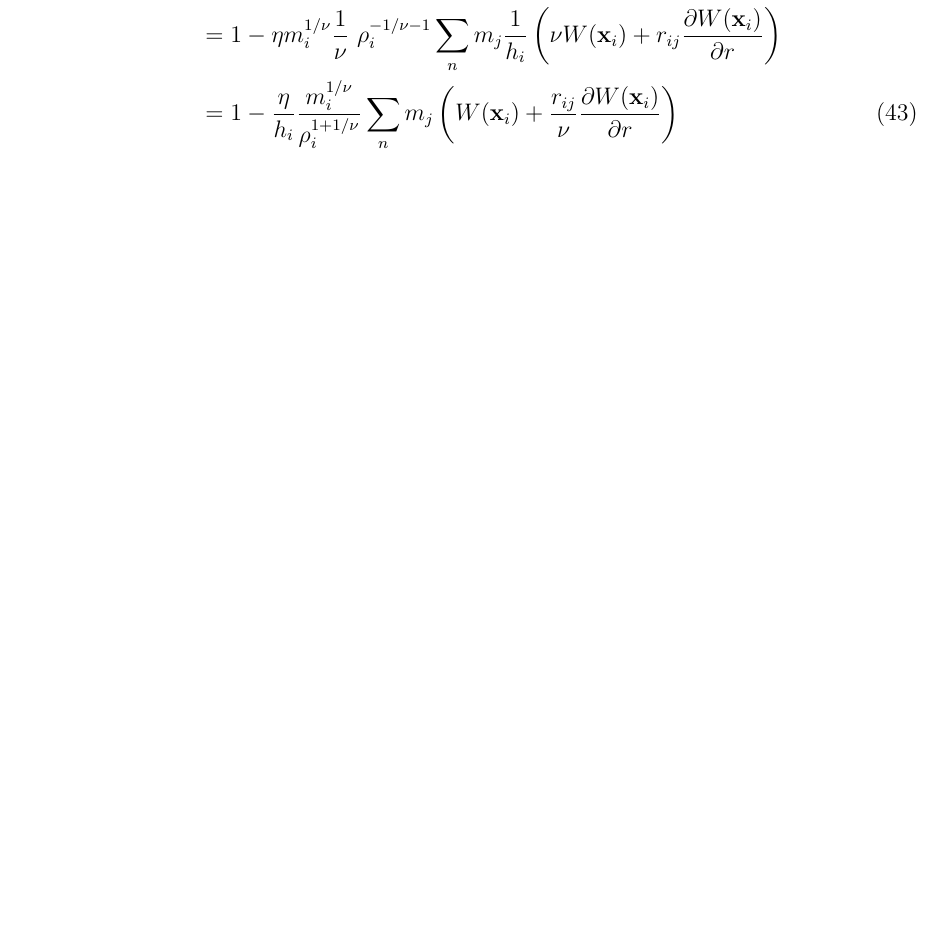
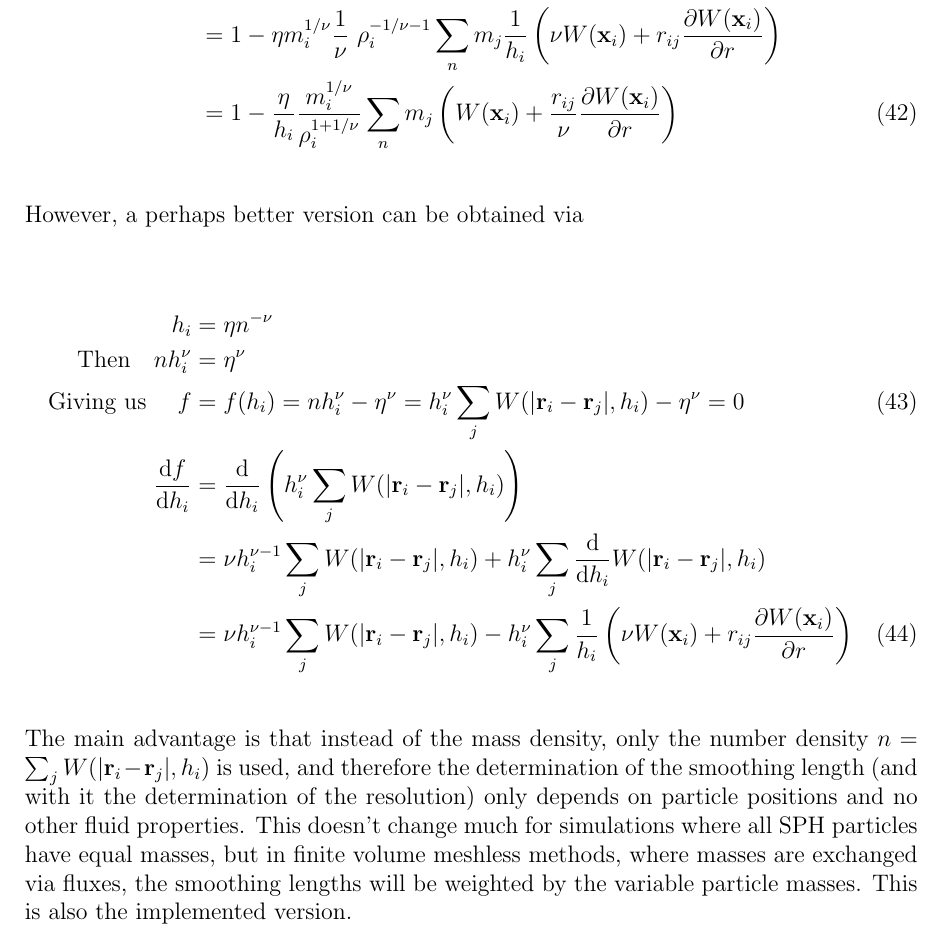
Before and after one commit to mladenivkovic/particle-hydro, a LaTeX document (tex/equations/equations_and_implementation_details.tex, which reads tex/equations/smoothing_length.tex): part of page 26 of 34 before the commit and part of page 26 of 35 after it, cut so that both start at the same text, the shorter picture padded with empty space. Compiled offline with pdfLaTeX.

Commit message:
smoothing length computation update

```diff
--- a/tex/equations/smoothing_length.tex
+++ b/tex/equations/smoothing_length.tex
@@ -57,8 +62,29 @@ In our scenario, we have
 \end{align}
 
 
+However, a perhaps better version can be obtained via
+
+\begin{align}
+ 	h_i
+ 		&= \eta n^{-\nu} \nonumber \\
+ 	\text{Then}
+ 	\quad n h_i^\nu
+ 		&= \eta^\nu \nonumber \\
+	\text{Giving us }
+	\quad f
+		&= f(h_i) = n h_i^\nu - \eta^\nu  = h_i^\nu  \sum_{j} W(|\R_i - \R_j|, h_i) - \eta^\nu = 0\\
+	\frac{\de f}{\de h_i}
+		&=  \frac{\de }{\de h_i} \left( h_i^{\nu} \sum_{j} W(|\R_i - \R_j|, h_i) \right)
+			\nonumber \\
+		&= \nu h_i^{\nu - 1} \sum_{j} W(|\R_i - \R_j|, h_i) + h_i^\nu \sum_{j} \frac{\de }{\de h_i} W(|\R_i - \R_j|, h_i)
+			\nonumber \\
+		&= \nu h_i^{\nu - 1}\sum_{j} W(|\R_i - \R_j|, h_i) - h_i^\nu \sum_{j}\frac{1}{h_i} \left( \nu W(\x_i) + r_{ij}  \DELDR{W(\x_i)}\right)
+\end{align}
 
 
+The main advantage is that instead of the mass density, only the number density $n = \oldsum_{j} W(|\R_i - \R_j|, h_i)$ is used, and therefore the determination of the smoothing length (and with it the determination of the resolution) only depends on particle positions and no other fluid properties.
+This doesn't change much for simulations where all SPH particles have equal masses, but in finite volume meshless methods, where masses are exchanged via fluxes, the smoothing lengths will be weighted by the variable particle masses.
+This is also the implemented version.
 
 
 
```
Also changed, not shown: tex/equations/kernels.tex (+4 -3 lines), tex/equations/equations_and_implementation_details.pdf, tex/equations/smoothing_length.tex (11 more changed lines), 4 other files.
